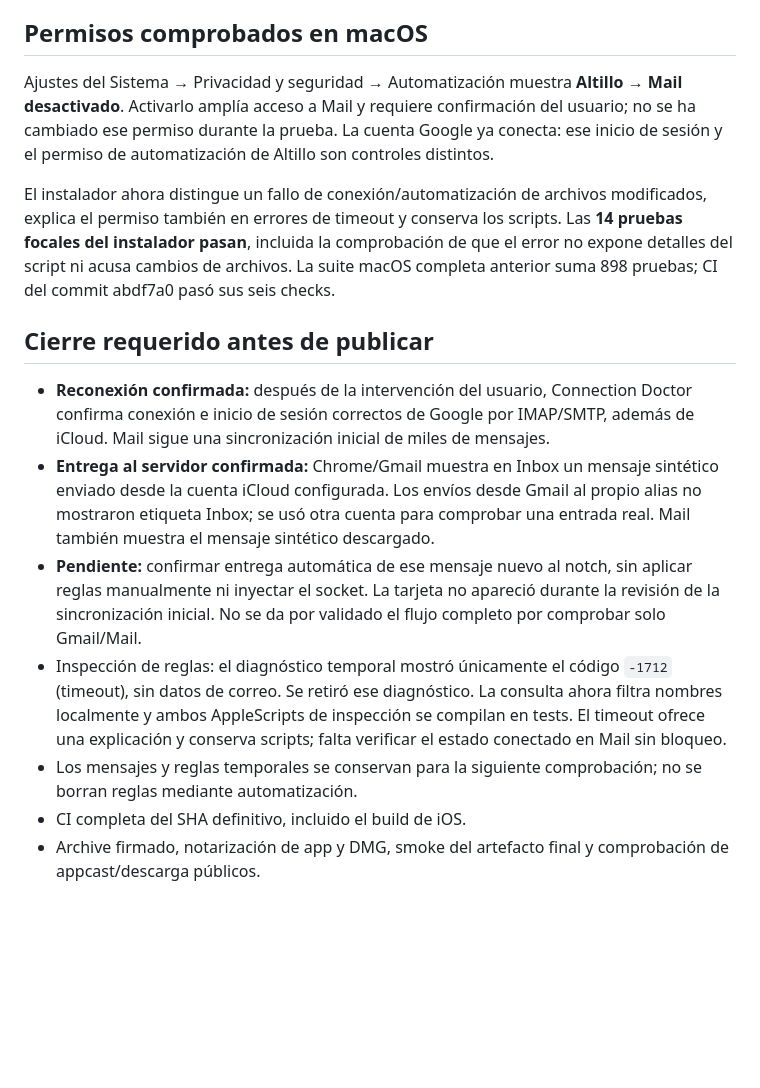
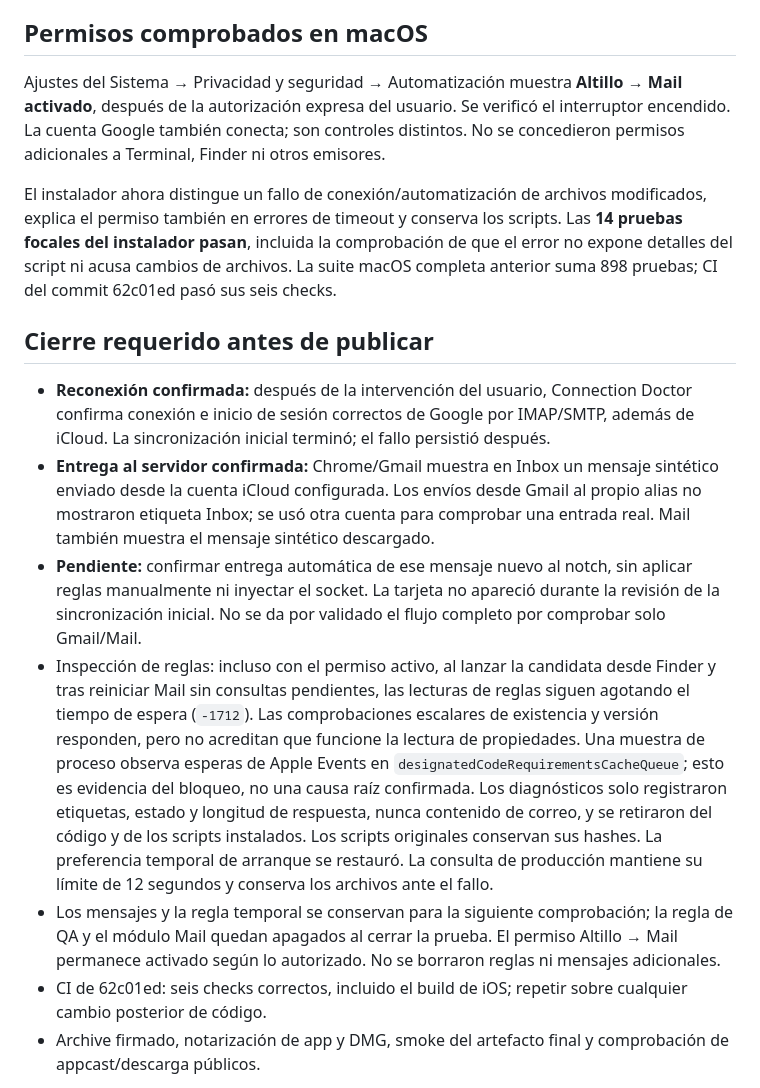
Before and after one commit to XusBadia/altillo, a Markdown page: docs/qa/mail-0.13.0.md, the part around the change. Rendered like a GitHub page; blank space fills up the shorter version.

Commit message:
docs: record Mail automation permission and remaining live QA blocker

```diff
--- a/docs/qa/mail-0.13.0.md
+++ b/docs/qa/mail-0.13.0.md
@@ -18,17 +18,17 @@ Fecha: 1 de noviembre de 2026. Esta ficha registra pruebas, no una publicación.
 
 ## Permisos comprobados en macOS
 
-Ajustes del Sistema → Privacidad y seguridad → Automatización muestra **Altillo → Mail desactivado**. Activarlo amplía acceso a Mail y requiere confirmación del usuario; no se ha cambiado ese permiso durante la prueba. La cuenta Google ya conecta: ese inicio de sesión y el permiso de automatización de Altillo son controles distintos.
+Ajustes del Sistema → Privacidad y seguridad → Automatización muestra **Altillo → Mail activado**, después de la autorización expresa del usuario. Se verificó el interruptor encendido. La cuenta Google también conecta; son controles distintos. No se concedieron permisos adicionales a Terminal, Finder ni otros emisores.
 
-El instalador ahora distingue un fallo de conexión/automatización de archivos modificados, explica el permiso también en errores de timeout y conserva los scripts. Las **14 pruebas focales del instalador pasan**, incluida la comprobación de que el error no expone detalles del script ni acusa cambios de archivos. La suite macOS completa anterior suma 898 pruebas; CI del commit abdf7a0 pasó sus seis checks.
+El instalador ahora distingue un fallo de conexión/automatización de archivos modificados, explica el permiso también en errores de timeout y conserva los scripts. Las **14 pruebas focales del instalador pasan**, incluida la comprobación de que el error no expone detalles del script ni acusa cambios de archivos. La suite macOS completa anterior suma 898 pruebas; CI del commit 62c01ed pasó sus seis checks.
 
 ## Cierre requerido antes de publicar
-- **Reconexión confirmada:** después de la intervención del usuario, Connection Doctor confirma conexión e inicio de sesión correctos de Google por IMAP/SMTP, además de iCloud. Mail sigue una sincronización inicial de miles de mensajes.
+- **Reconexión confirmada:** después de la intervención del usuario, Connection Doctor confirma conexión e inicio de sesión correctos de Google por IMAP/SMTP, además de iCloud. La sincronización inicial terminó; el fallo persistió después.
 - **Entrega al servidor confirmada:** Chrome/Gmail muestra en Inbox un mensaje sintético enviado desde la cuenta iCloud configurada. Los envíos desde Gmail al propio alias no mostraron etiqueta Inbox; se usó otra cuenta para comprobar una entrada real. Mail también muestra el mensaje sintético descargado.
 - **Pendiente:** confirmar entrega automática de ese mensaje nuevo al notch, sin aplicar reglas manualmente ni inyectar el socket. La tarjeta no apareció durante la revisión de la sincronización inicial. No se da por validado el flujo completo por comprobar solo Gmail/Mail.
-- Inspección de reglas: el diagnóstico temporal mostró únicamente el código `-1712` (timeout), sin datos de correo. Se retiró ese diagnóstico. La consulta ahora filtra nombres localmente y ambos AppleScripts de inspección se compilan en tests. El timeout ofrece una explicación y conserva scripts; falta verificar el estado conectado en Mail sin bloqueo.
-- Los mensajes y reglas temporales se conservan para la siguiente comprobación; no se borran reglas mediante automatización.
-- CI completa del SHA definitivo, incluido el build de iOS.
+- Inspección de reglas: incluso con el permiso activo, al lanzar la candidata desde Finder y tras reiniciar Mail sin consultas pendientes, las lecturas de reglas siguen agotando el tiempo de espera (`-1712`). Las comprobaciones escalares de existencia y versión responden, pero no acreditan que funcione la lectura de propiedades. Una muestra de proceso observa esperas de Apple Events en `designatedCodeRequirementsCacheQueue`; esto es evidencia del bloqueo, no una causa raíz confirmada. Los diagnósticos solo registraron etiquetas, estado y longitud de respuesta, nunca contenido de correo, y se retiraron del código y de los scripts instalados. Los scripts originales conservan sus hashes. La preferencia temporal de arranque se restauró. La consulta de producción mantiene su límite de 12 segundos y conserva los archivos ante el fallo.
+- Los mensajes y la regla temporal se conservan para la siguiente comprobación; la regla de QA y el módulo Mail quedan apagados al cerrar la prueba. El permiso Altillo → Mail permanece activado según lo autorizado. No se borraron reglas ni mensajes adicionales.
+- CI de 62c01ed: seis checks correctos, incluido el build de iOS; repetir sobre cualquier cambio posterior de código.
 - Archive firmado, notarización de app y DMG, smoke del artefacto final y comprobación de appcast/descarga públicos.
 
 El módulo permanece beta opcional. La regla se crea y se retira en Mail; Altillo solo elimina sus scripts propios sin cambios cuando ninguna regla los referencia. No se envían códigos o enlaces sintéticos a sitios externos durante la revisión.
```
